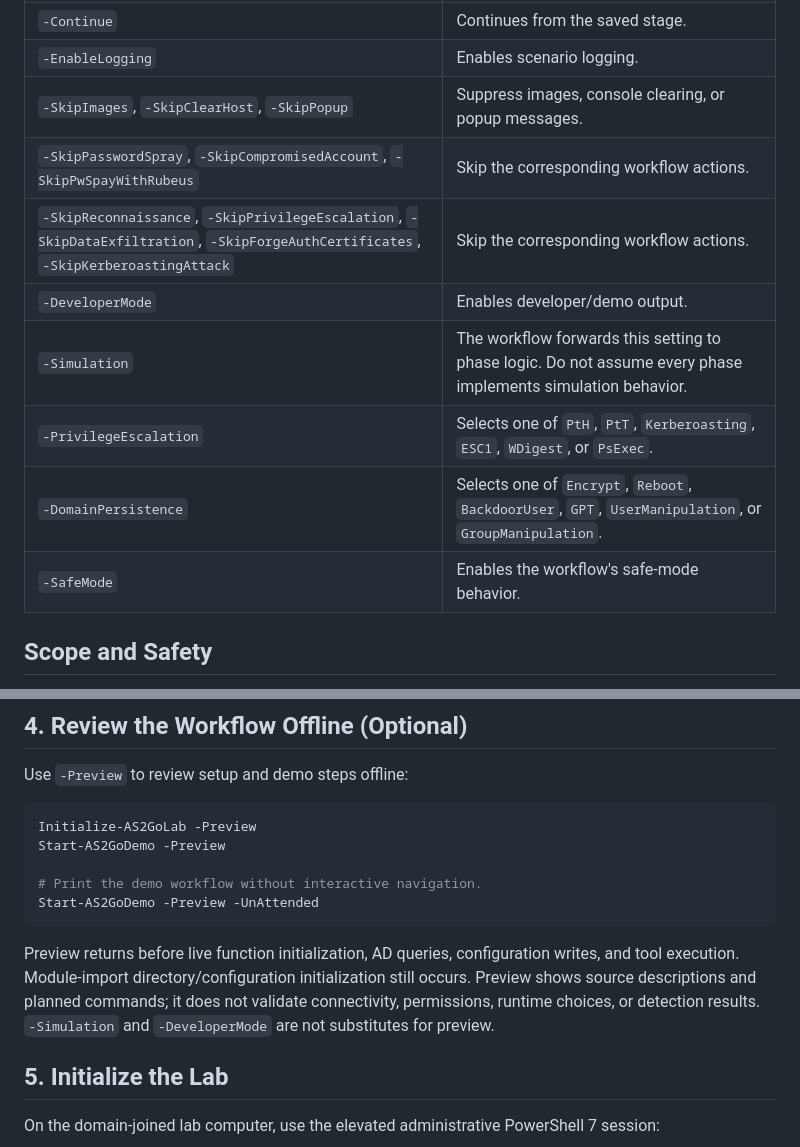
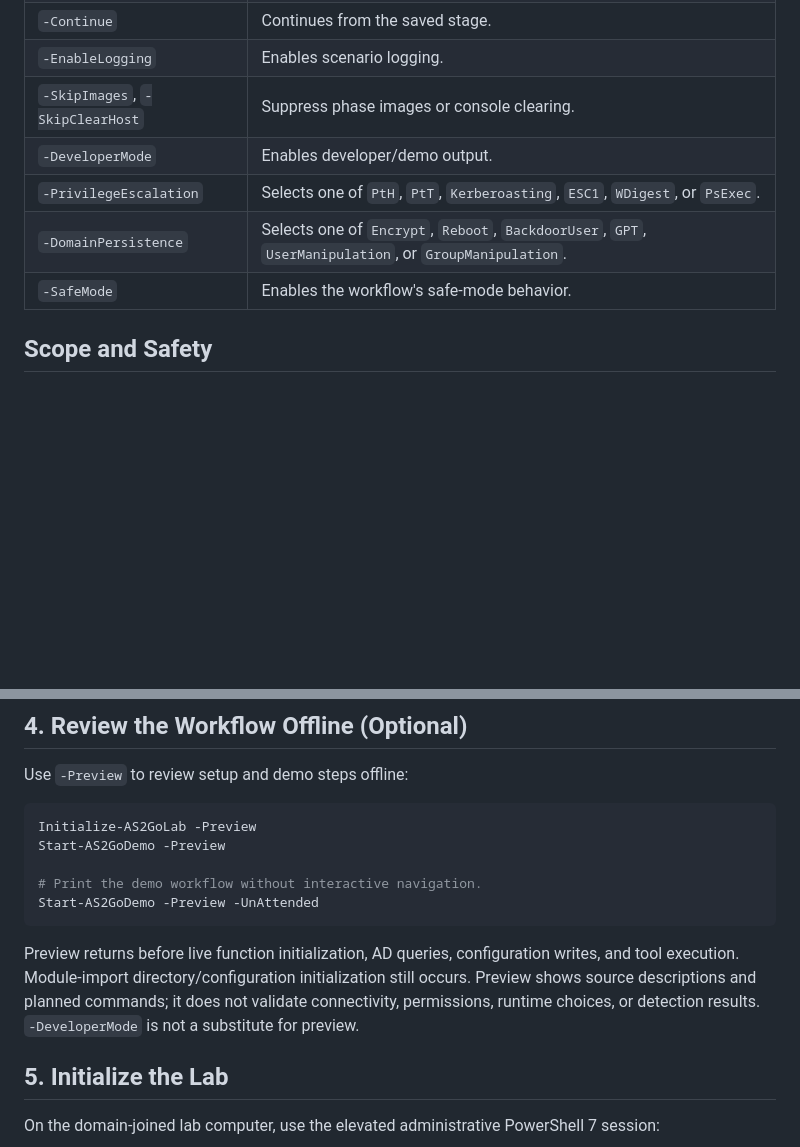
Before and after one commit to HerrHozi/AS2Go, a Markdown page: Docs/ASP00-Setup.md, 2 parts joined by grey strips. Rendered like a GitHub page; blank space fills up the shorter version.

````diff
--- a/Docs/ASP00-Setup.md
+++ b/Docs/ASP00-Setup.md
@@ -71,15 +80,11 @@ These switch descriptions are maintained here so individual guides can link back
 | `-UnAttended` | Runs the workflow without interactive prompts. Review phase behavior and scope first. |
 | `-Continue` | Continues from the saved stage. |
 | `-EnableLogging` | Enables scenario logging. |
-| `-SkipImages`, `-SkipClearHost`, `-SkipPopup` | Suppress images, console clearing, or popup messages. |
-| `-SkipPasswordSpray`, `-SkipCompromisedAccount`, `-SkipPwSpayWithRubeus` | Skip the corresponding workflow actions. |
-| `-SkipReconnaissance`, `-SkipPrivilegeEscalation`, `-SkipDataExfiltration`, `-SkipForgeAuthCertificates`, `-SkipKerberoastingAttack` | Skip the corresponding workflow actions. |
+| `-SkipImages`, `-SkipClearHost` | Suppress phase images or console clearing. |
 | `-DeveloperMode` | Enables developer/demo output. |
-| `-Simulation` | The workflow forwards this setting to phase logic. Do not assume every phase implements simulation behavior. |
 | `-PrivilegeEscalation` | Selects one of `PtH`, `PtT`, `Kerberoasting`, `ESC1`, `WDigest`, or `PsExec`. |
 | `-DomainPersistence` | Selects one of `Encrypt`, `Reboot`, `BackdoorUser`, `GPT`, `UserManipulation`, or `GroupManipulation`. |
 | `-SafeMode` | Enables the workflow's safe-mode behavior. |
-
 
 ## Scope and Safety
 
@@ -180,7 +185,7 @@ Start-AS2GoDemo -Preview
 Start-AS2GoDemo -Preview -UnAttended
 ```
 
-Preview returns before live function initialization, AD queries, configuration writes, and tool execution. Module-import directory/configuration initialization still occurs. Preview shows source descriptions and planned commands; it does not validate connectivity, permissions, runtime choices, or detection results. `-Simulation` and `-DeveloperMode` are not substitutes for preview.
+Preview returns before live function initialization, AD queries, configuration writes, and tool execution. Module-import directory/configuration initialization still occurs. Preview shows source descriptions and planned commands; it does not validate connectivity, permissions, runtime choices, or detection results. `-DeveloperMode` is not a substitute for preview.
 
 ## 5. Initialize the Lab
 
````
Also changed, not shown: other parts of Docs/ASP00-Setup.md (+17 -8 lines), Docs/ASP00_Start-AS2GoDemo.md (added, +59 -0 lines), README.md (+2 -2 lines), Assets/Images/ASP00-Setup.png (added), 3 other files.
